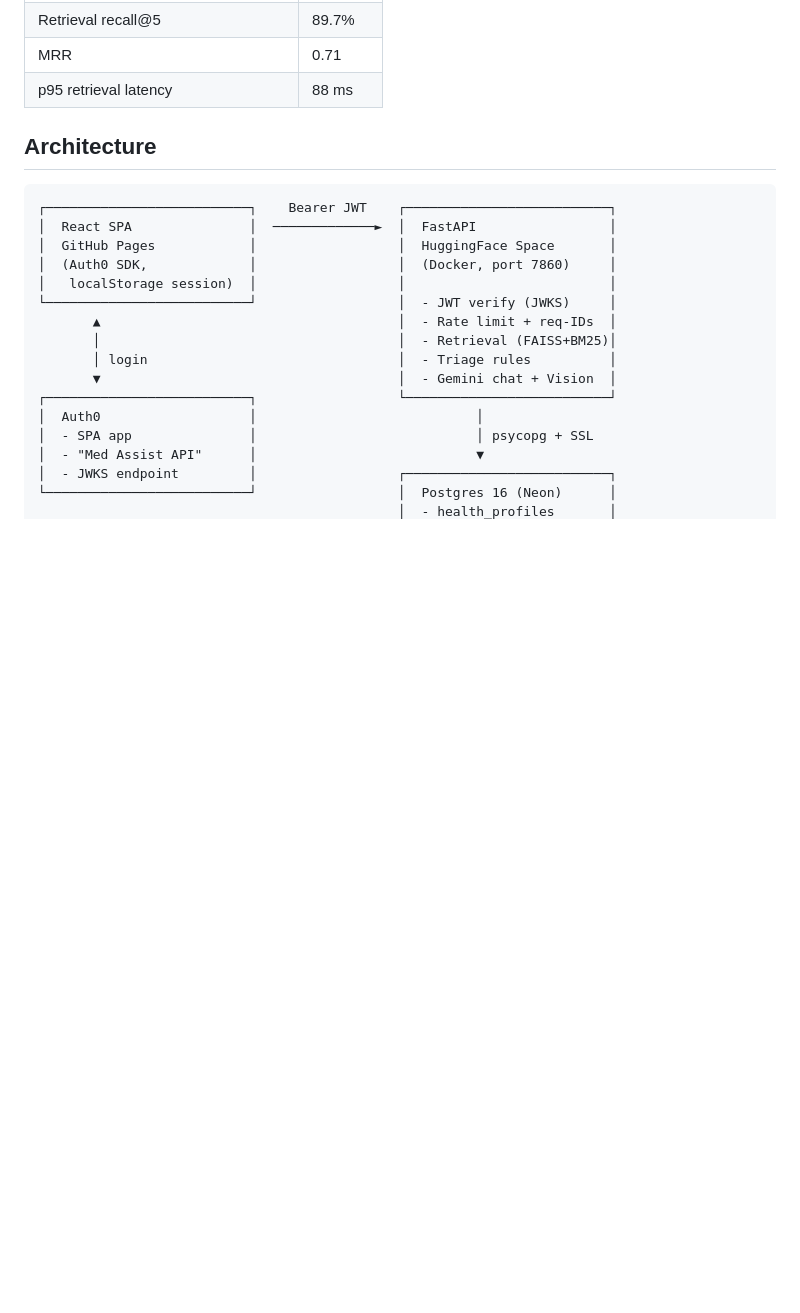
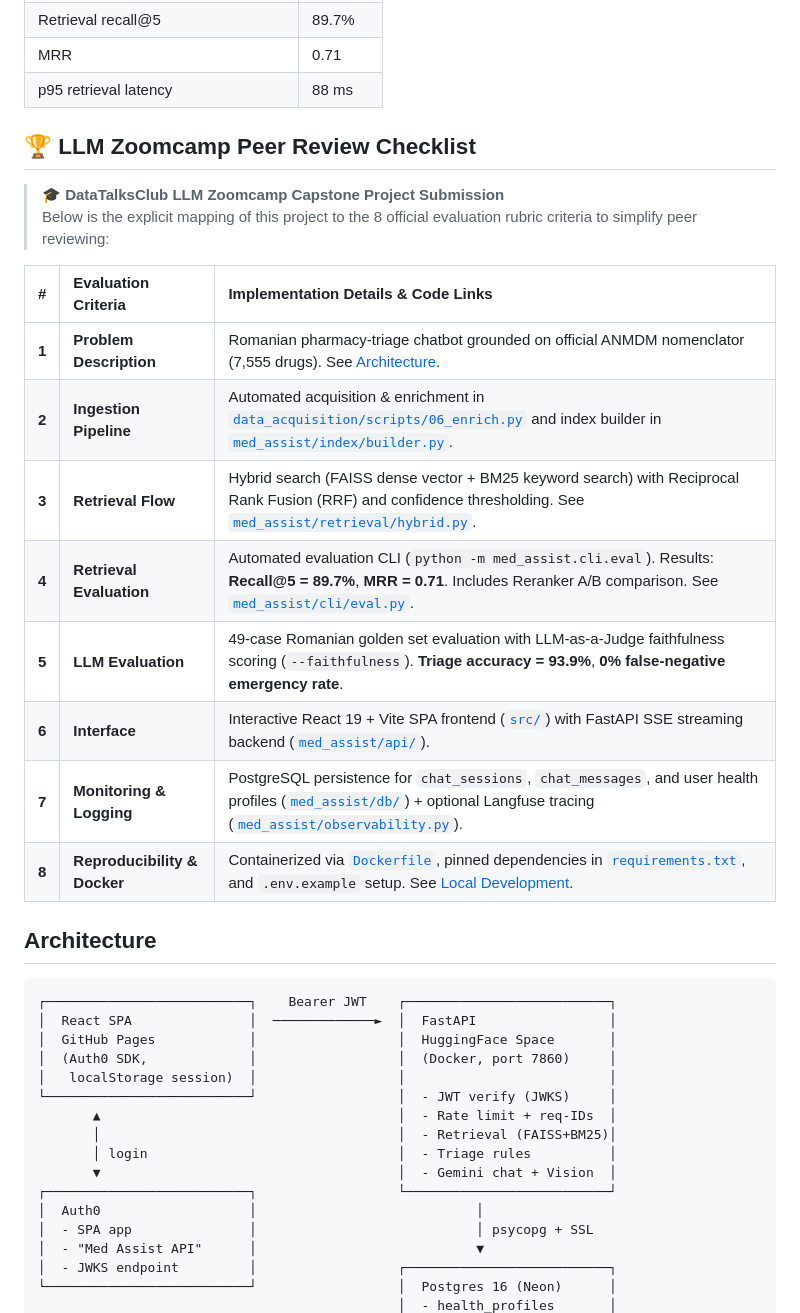
Before and after one commit to CatalinButacu/General-Medical-Assistant, a Markdown page: README.md, the part around the change. GitHub-like rendering; blank space fills up the shorter version.

Commit message:
docs: add LLM Zoomcamp peer review checklist | DataTalksClub

```diff
--- a/README.md
+++ b/README.md
@@ -25,6 +25,22 @@ rules the LLM cannot override.
 | Retrieval recall@5 | 89.7% |
 | MRR | 0.71 |
 | p95 retrieval latency | 88 ms |
+
+## 🏆 LLM Zoomcamp Peer Review Checklist
+
+> 🎓 **DataTalksClub LLM Zoomcamp Capstone Project Submission**
+> Below is the explicit mapping of this project to the 8 official evaluation rubric criteria to simplify peer reviewing:
+
+| # | Evaluation Criteria | Implementation Details & Code Links |
+| :-: | :--- | :--- |
+| **1** | **Problem Description** | Romanian pharmacy-triage chatbot grounded on official ANMDM nomenclator (7,555 drugs). See [Architecture](#architecture). |
+| **2** | **Ingestion Pipeline** | Automated acquisition & enrichment in [`data_acquisition/scripts/06_enrich.py`](data_acquisition/scripts/06_enrich.py) and index builder in [`med_assist/index/builder.py`](med_assist/index/builder.py). |
+| **3** | **Retrieval Flow** | Hybrid search (FAISS dense vector + BM25 keyword search) with Reciprocal Rank Fusion (RRF) and confidence thresholding. See [`med_assist/retrieval/hybrid.py`](med_assist/retrieval/hybrid.py). |
+| **4** | **Retrieval Evaluation** | Automated evaluation CLI (`python -m med_assist.cli.eval`). Results: **Recall@5 = 89.7%**, **MRR = 0.71**. Includes Reranker A/B comparison. See [`med_assist/cli/eval.py`](med_assist/cli/eval.py). |
+| **5** | **LLM Evaluation** | 49-case Romanian golden set evaluation with LLM-as-a-Judge faithfulness scoring (`--faithfulness`). **Triage accuracy = 93.9%**, **0% false-negative emergency rate**. |
+| **6** | **Interface** | Interactive React 19 + Vite SPA frontend ([`src/`](src/)) with FastAPI SSE streaming backend ([`med_assist/api/`](med_assist/api/)). |
+| **7** | **Monitoring & Logging** | PostgreSQL persistence for `chat_sessions`, `chat_messages`, and user health profiles ([`med_assist/db/`](med_assist/db/)) + optional Langfuse tracing ([`med_assist/observability.py`](med_assist/observability.py)). |
+| **8** | **Reproducibility & Docker** | Containerized via [`Dockerfile`](Dockerfile), pinned dependencies in [`requirements.txt`](requirements.txt), and `.env.example` setup. See [Local Development](#local-development). |
 
 ## Architecture
 
```
